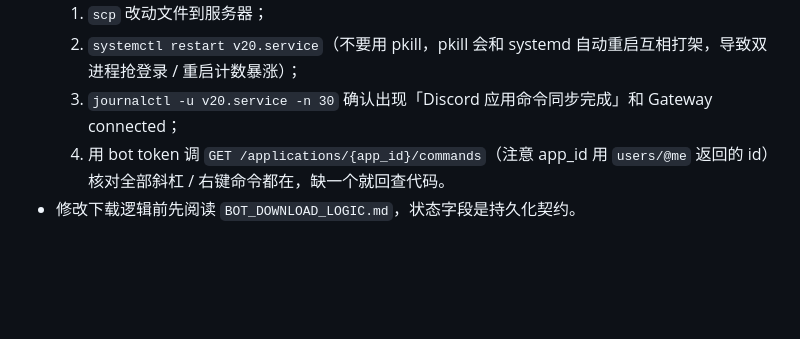
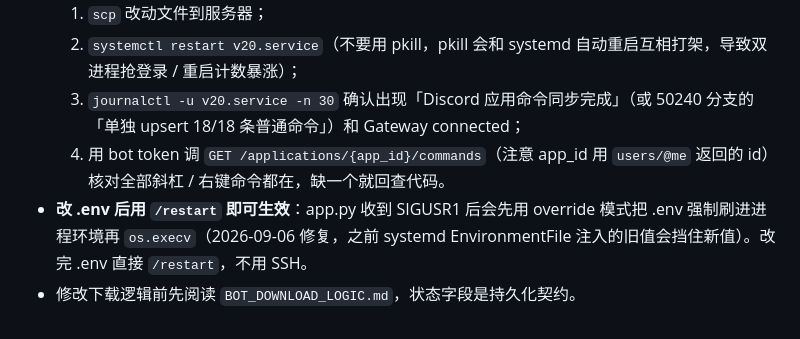
Before and after one commit to Duncan588/Discord-Analytics-Dashboard, a Markdown page: MAINTENANCE.md, the part around the change. Rendered like a GitHub page; blank space fills up the shorter version.

Commit message:
MAINTENANCE.md：记录 .env 修改后 /restart 直接生效的机制

```diff
--- a/MAINTENANCE.md
+++ b/MAINTENANCE.md
@@ -144,6 +144,7 @@ Admin/白名单用户不走兜底。清除某用户的 demo 身份：删 `demo_i
 - **每次修改 whitelist_bot.py / app.py 后必须重启服务并验证命令**，流程固定为：
   1. `scp` 改动文件到服务器；
   2. `systemctl restart v20.service`（不要用 pkill，pkill 会和 systemd 自动重启互相打架，导致双进程抢登录 / 重启计数暴涨）；
-  3. `journalctl -u v20.service -n 30` 确认出现「Discord 应用命令同步完成」和 Gateway connected；
+  3. `journalctl -u v20.service -n 30` 确认出现「Discord 应用命令同步完成」（或 50240 分支的「单独 upsert 18/18 条普通命令」）和 Gateway connected；
   4. 用 bot token 调 `GET /applications/{app_id}/commands`（注意 app_id 用 `users/@me` 返回的 id）核对全部斜杠 / 右键命令都在，缺一个就回查代码。
+- **改 .env 后用 `/restart` 即可生效**：app.py 收到 SIGUSR1 后会先用 override 模式把 .env 强制刷进进程环境再 `os.execv`（2026-09-06 修复，之前 systemd EnvironmentFile 注入的旧值会挡住新值）。改完 .env 直接 `/restart`，不用 SSH。
 - 修改下载逻辑前先阅读 `BOT_DOWNLOAD_LOGIC.md`，状态字段是持久化契约。
```
